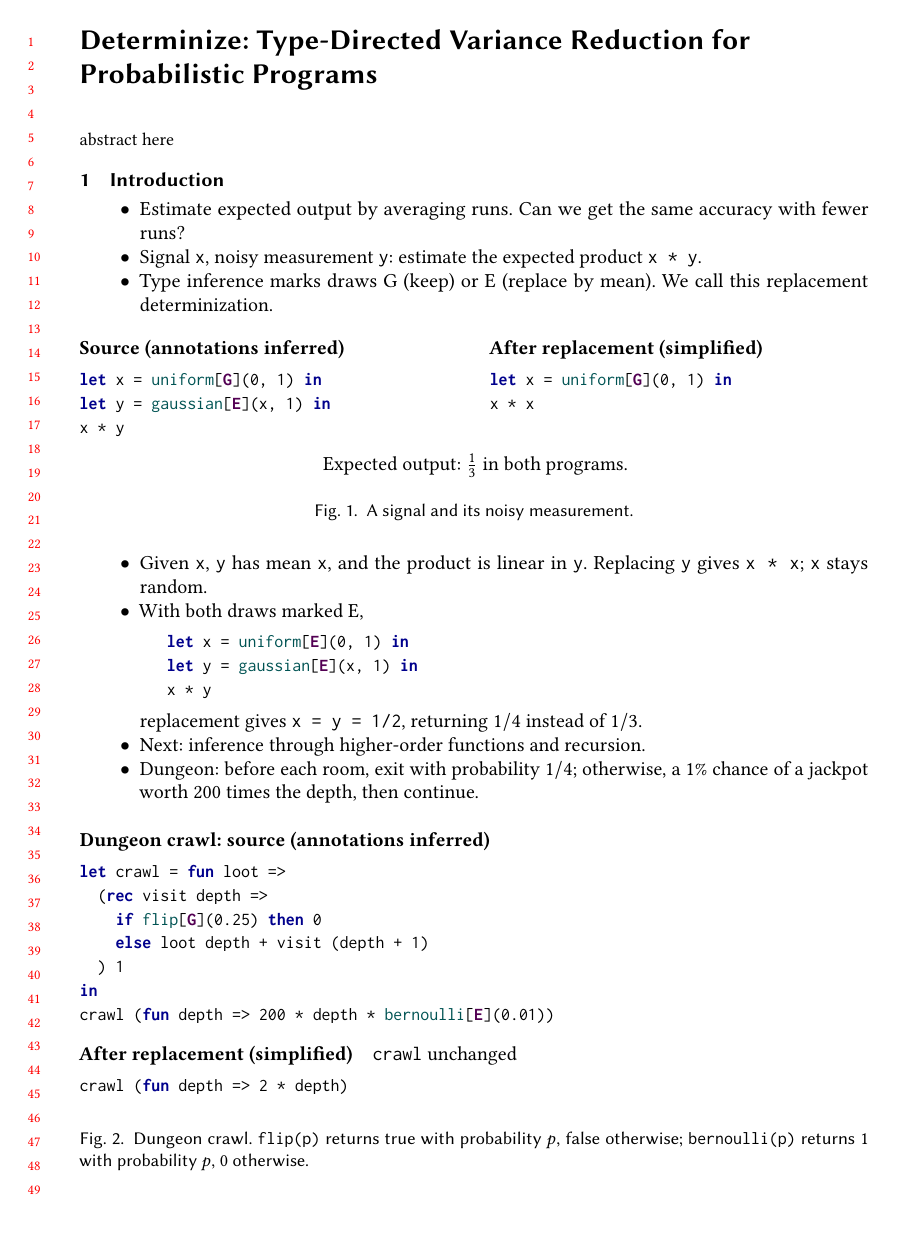
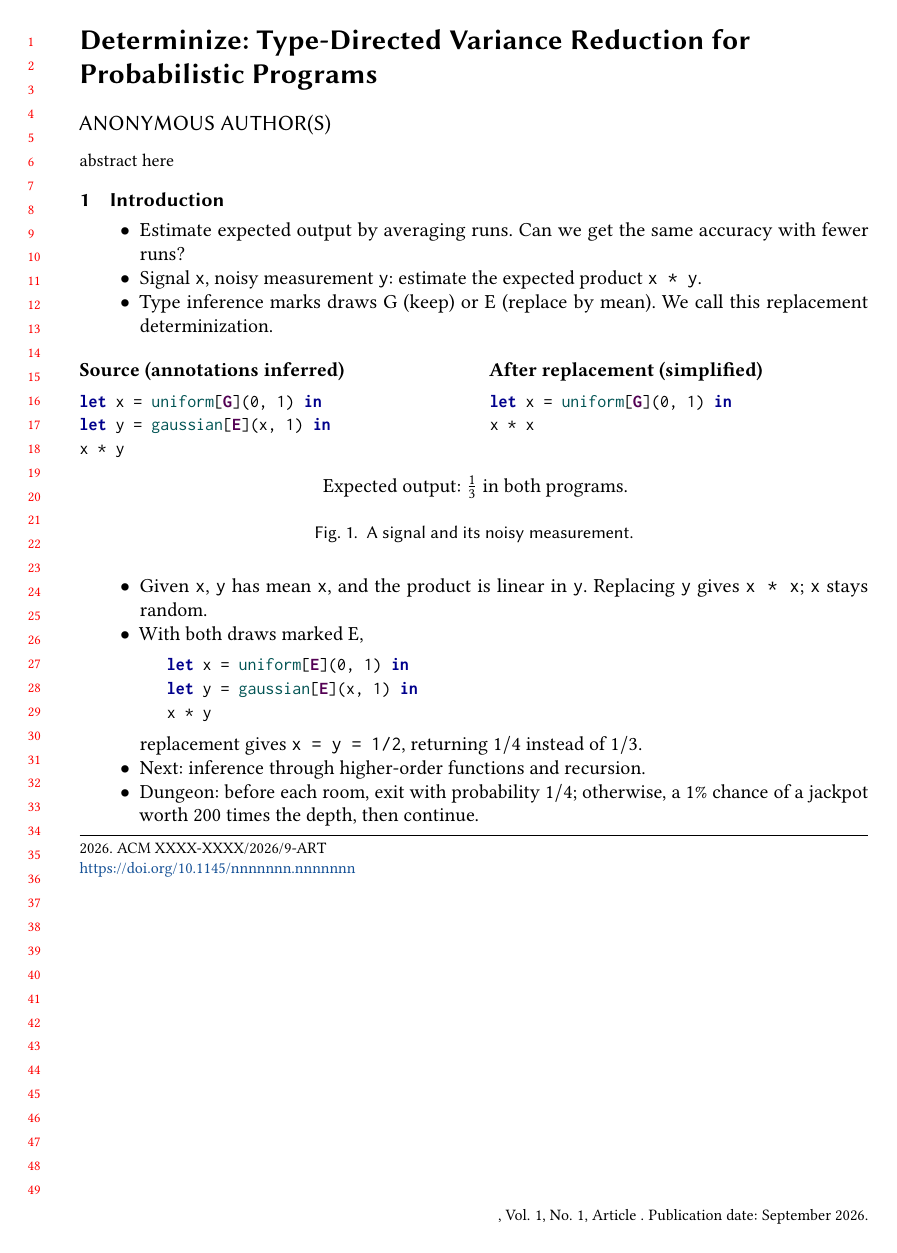
Before and after one commit to julesjacobs/determinize, a LaTeX paper (tex/main.tex, which reads tex/acmart.cls): page 1 of 19 before the commit and page 1 of 20 after it. Compiled offline with pdfLaTeX.

Commit message:
Update acmart to 2.20 and switch to anonymous submission mode
acmart.cls 2.16 -> 2.20 and ACM-Reference-Format.bst 2.1 -> 2.2,
generated from the CTAN release with `pdftex -8bit acmart.ins`.
Build output is pixel-identical to the previous version.

Replace the `nonacm` class option with `anonymous` as required for
double-blind review, and add a placeholder author block (hidden by
`anonymous`) as a template for the camera-ready version.

Co-Authored-By: Claude Opus 5 (1M context) <noreply@anthropic.com>

```diff
--- a/tex/acmart.cls
+++ b/tex/acmart.cls
@@ -39,12 +40,15 @@
 
 \NeedsTeXFormat{LaTeX2e}
 \ProvidesClass{acmart}
-[2025/08/27 v2.16 Typesetting articles for the Association for Computing Machinery]
+[2026/08/16 v2.20 Typesetting articles for the Association for Computing Machinery]
 \def\@classname{acmart}
 \InputIfFileExists{acmart-preload-hook.tex}{%
   \ClassWarning{\@classname}{%
     I am loading acmart-preload-hook.tex. You are fully responsible
     for any problems from now on.}}{}
+\providecommand{\IfDocumentMetadataTF}{\@secondoftwo}
+\providecommand{\IfDocumentMetadataT}{\@gobble}
+\providecommand{\IfDocumentMetadataF}{\@firstofone}
 \RequirePackage{xkeyval}
 \RequirePackage{xstring}
 \RequirePackage{iftex}
@@ -252,6 +256,10 @@
 \else
  \@ACM@journal@bibstripfalse
 \fi
+\let\@startsection@kernel\@startsection
+\let\@xsect@kernel\@xsect
+\let\@sect@kernel\@sect
+\let\@ssect@kernel\@ssect
 \ifx\ACM@fontsize\@empty
   \ifcase\ACM@format@nr
   \relax % manuscript
@@ -467,97 +475,13 @@
     command. Please move it!}\fi
   \ACM@lang@check{translatedabstract}%
   \g@addto@macro\@translatedabstracts{\bgroup#1\egroup}}
-\def\@startsection#1#2#3#4#5#6{%
-  \if@noskipsec \leavevmode \fi
-  \par
-  \@tempskipa #4\relax
-  \@afterindenttrue
-  \ifdim \@tempskipa <\z@
-    \@tempskipa -\@tempskipa \@afterindentfalse
-  \fi
-  \if@nobreak
-    \everypar{}%
-  \else
-    \addpenalty\@secpenalty\addvspace\@tempskipa
-  \fi
-  \@ifstar
-    {\@ssect{#3}{#4}{#5}{#6}}%
-    {\@dblarg{\@sect{#1}{#2}{#3}{#4}{#5}{#6}}}}
+\let\@startsection\@startsection@kernel
 \def\@sect#1#2#3#4#5#6[#7]#8{%
-  \edef\@toclevel{\ifnum#2=\@m 0\else\number#2\fi}%
-  \ifnum #2>\c@secnumdepth
-    \let\@svsec\@empty
-  \else
-    \refstepcounter{#1}%
-    \protected@edef\@svsec{\@seccntformat{#1}\relax}%
-  \fi
-  \@tempskipa #5\relax
-  \ifdim \@tempskipa>\z@
-    \begingroup
-      #6{%
-        \@hangfrom{\hskip #3\relax\@svsec}%
-          \interlinepenalty \@M #8\@@par}%
-    \endgroup
-    \csname #1mark\endcsname{#7}%
-    \ifnum #2>\c@secnumdepth \else
-        \@tochangmeasure{\csname the#1\endcsname}%
-    \fi
-    \addcontentsline{toc}{#1}{%
-      \ifnum #2>\c@secnumdepth \else
-        \protect\numberline{\csname the#1\endcsname}%
-      \fi
-      #7}%
-  \else
-    \def\@svsechd{%
-      #6{\hskip #3\relax
-      \@svsec #8}%
-      \csname #1mark\endcsname{#7}%
-      \ifnum #2>\c@secnumdepth \else
-        \@tochangmeasure{\csname the#1\endcsname\space}%
-      \fi
-      \addcontentsline{toc}{#1}{%
-        \ifnum #2>\c@secnumdepth \else
-          \protect\numberline{\csname the#1\endcsname}%
-        \fi
-        #7}}%
-  \fi
-  \@xsect{#5}}
-\def\@xsect#1{%
-  \@tempskipa #1\relax
-  \ifdim \@tempskipa>\z@
-    \par \nobreak
-    \vskip \@tempskipa
-    \@afterheading
-  \else
-    \@nobreakfalse
-    \global\@noskipsectrue
-    \everypar{%
-      \if@noskipsec
-        \global\@noskipsecfalse
-       {\setbox\z@\lastbox}%
-        \clubpenalty\@M
-        \begingroup \@svsechd \endgroup
-        \unskip
-        \@tempskipa #1\relax
-        \hskip -\@tempskipa
-      \else
-        \clubpenalty \@clubpenalty
-        \everypar{}%
-      \fi}%
-  \fi
-  \ignorespaces}
-\def\@ssect#1#2#3#4#5{%
-  \@tempskipa #3\relax
-  \ifdim \@tempskipa>\z@
-    \begingroup
-      #4{%
-        \@hangfrom{\hskip #1}%
-          \interlinepenalty \@M #5\@@par}%
-    \endgroup
-  \else
-    \def\@svsechd{#4{\hskip #1\relax #5}}%
-  \fi
-  \@xsect{#3}}
+  \ifnum #2>\c@secnumdepth \else
+    \@tochangmeasure{\csname the#1\endcsname}\fi
+  \@sect@kernel{#1}{#2}{#3}{#4}{#5}{#6}[#7]{#8}}
+\let\@ssect\@ssect@kernel
+\let\@xsect\@xsect@kernel
 \def\@seccntformat#1{\csname the#1\endcsname\quad}
 \def\@starttoc#1#2{\begingroup\makeatletter
   \setTrue{#1}%
@@ -888,11 +812,13 @@
 \if@ACM@sigchiamode
   \renewcommand{\familydefault}{\sfdefault}
 \fi
+\RequirePackage{pifont}
 \newif\if@Description@present
 \@Description@presenttrue
 \newif\if@undescribed@images
 \@undescribed@imagesfalse
 \newcommand\Description[2][]{\global\@Description@presenttrue\ignorespaces}
+\IfDocumentMetadataF{%
 \AtEndDocument{\if@undescribed@images
   \ClassWarningNoLine{\@classname}{Some images may lack
     descriptions.\MessageBreak
@@ -982,6 +909,33 @@
   \or % acmcp
   \fi
 \fi
+\ExplSyntaxOn
+\IfDocumentMetadataT{%
+  \RemoveFromHook{begindocument}[latex-lab-testphase-float]
+  \socket_new_plug:nnn{tagsupport/parbox/before}{caption}
+  {
+    \tagpdfparaOn %restart para tagging
+    \tl_if_empty:NTF\@current@float@struct
+    {
+      \tag_struct_begin:n{tag=Caption,firstkid}
+    }
+    {
+      \tag_struct_begin:n{tag=Caption,parent=\@current@float@struct,firstkid}
+    }
+  }
+  \socket_new_plug:nnn{tagsupport/parbox/after}{caption}
+  {
+    \tag_struct_end:
+  }
+  \l@addto@macro\caption@beginex@hook{%
+    \tagpdfparaOff %leavevmode in parbox should not start paragraph structure
+    \AssignSocketPlug{tagsupport/parbox/before}{caption}
+    \AssignSocketPlug{tagsupport/parbox/after}{caption}}
+}
+\ExplSyntaxOff
+\IfDocumentMetadataT{%
+  \tagpdfsetup{table/header-rows={1}}
+}
 \newfloat{sidebar}{}{sbar}
 \floatname{sidebar}{Sidebar}
 \renewenvironment{sidebar}{\Collect@Body\@sidebar}{}
@@ -1178,11 +1132,11 @@
   \def\@journalNameShort{ACM J. Comput. Sustain. Soc.}%
   \def\@permissionCodeOne{2834-5533}%
   \def\@permissionCodeTwo{2834-5533}%
-\or % ACMJCDS
+\or % ACMJDS
   \def\@journalName{ACM Journal of Data Science}%
   \def\@journalNameShort{ACM J. Data Sci.}%
-  \def\@permissionCodeOne{0000-0000}%
-  \def\@permissionCodeTwo{0000-0000}%
+  \def\@permissionCodeOne{3069-3497}%
+  \def\@permissionCodeTwo{3069-3497}%
 \or % AILET
   \def\@journalName{ACM AI Letters}%
   \def\@journalNameShort{ACM AI Lett.}%
@@ -1251,8 +1205,8 @@
   \def\@permissionCodeOne{1936-1955}%
   \def\@permissionCodeTwo{1936-1963}%
 \or % JDS
-  \def\@journalName{ACM/IMS Journal of Data Science}%
-  \def\@journalNameShort{ACM/IMS J. Data Sci.}%
+  \def\@journalName{ACM Journal of Data Science}%
+  \def\@journalNameShort{ACM J. Data Sci.}%
   \def\@permissionCodeOne{2831-3194}%
   \def\@permissionCodeTwo{2831-3194}%
 \or % JEA
@@ -1370,8 +1324,8 @@
   \def\@permissionCodeOne{2378-962X}%
   \def\@permissionCodeTwo{2378-9638}%
 \or % TDS
-  \def\@journalName{ACM/IMS Transactions on Data Science}%
-  \def\@journalNameShort{ACM/IMS Trans. Data Sci.}%
+  \def\@journalName{ACM Transactions on Data Science}%
+  \def\@journalNameShort{ACM Trans. Data Sci.}%
   \def\@permissionCodeOne{2577-3224}%
 \or % TEAC
   \def\@journalName{ACM Transactions on Economics and Computation}%
@@ -1588,6 +1542,10 @@
     \gdef\acmConference@shortname{#2}%
   \fi
   \global\@ACM@journal@bibstripfalse
+  \ifnum\ACM@format@nr=1\relax % acmsmall
+    \global\@ACM@journal@bibstrip@or@togfalse
+    \settopmatter{printfolios=false}%
+  \fi
   \ifx\@acmBooktitle\@empty\relax
     \acmBooktitle{Proceedings of \acmConference@name
       \ifx\acmConference@name\acmConference@shortname\else
@@ -1678,7 +1636,7 @@
   \def\position##1{\ignorespaces}%
   \def\institution##1{##1\ignorespaces}%
   \def\department{\@ifnextchar[{\@department}{\@department[]}}%
-  \def\@department[##1]##2{##2, \ignorespaces}%
+  \def\@department[##1]##2{, ##2 \ignorespaces}%
   \let\city\position
   \let\state\position
   \let\country\position
@@ -1730,6 +1688,12 @@
     \g@addto@macro\@authornotes{%
       \stepcounter{footnote}\footnotetext{#1}}%
   \fi}
+\newcommand\correspondingauthor{%
+  \if@ACM@anonymous\else
+  \g@addto@macro\addresses{\@correspondingauthormark}%
+  \fi}
+\def\@correspondingauthormark{\g@addto@macro\@currentauthors{%
+    \advance\hfuzz by 5pt\relax\textsuperscript{\ding{41}}\relax}}
 \newcommand\authornotemark[1][\relax]{%
   \if@ACM@anonymous\else
     \ifx#1\relax\relax\relax
@@ -2597,8 +2561,7 @@
 \def\@ACM@addtoaddress#1{%
   \ifvmode\else
     \if@ACM@affiliation@obeypunctuation\else
-    \setbox\@ACM@commabox=\hbox{, }%
-    \unskip\cleaders\copy\@ACM@commabox\hskip\wd\@ACM@commabox
+    \unskip,~%
   \fi\fi
   #1}
 \def\streetaddress#1{\ClassWarning{\@classname}{ACM no longer collects
@@ -2763,7 +2726,7 @@
   \def\and{\par}\normalbaselines
   \global\setbox\author@bx=\vtop{\if@ACM@sigchiamode\else\centering\fi
     \@authorfont\@currentauthors\par\@affiliationfont
-    \@currentaffiliation}\egroup
+    \@currentaffiliation\par}\egroup
   \box\author@bx\hspace{\author@bx@sep}%
   \gdef\@currentauthors{}%
   \gdef\@currentaffiliation{}}
@@ -2797,10 +2760,10 @@
   \gdef\and{}}%
   \def\email##1##2{\ifx\@currentaffiliation\@empty
     \gdef\@currentaffiliation{\bgroup
-      \mathchardef\UrlBreakPenalty=10000\nolinkurl{##2}\egroup}%
+      \mathchardef\UrlBreakPenalty=10000\href{mailto:##2}{##2}\egroup}%
   \else
     \g@addto@macro\@currentaffiliation{\par\bgroup
-      \mathchardef\UrlBreakPenalty=10000\nolinkurl{##2}\egroup}%
+      \mathchardef\UrlBreakPenalty=10000\href{mailto:##2}{##2}\egroup}%
   \fi}%
   \def\affiliation##1##2{\ifx\@currentaffiliation\@empty
     \gdef\@currentaffiliation{%
@@ -2843,9 +2806,9 @@
   \fi
   \gdef\and{}}%
   \def\email##1##2{\ifx\@currentaffiliation\@empty
-    \gdef\@currentaffiliation{\nolinkurl{##2}}%
+    \gdef\@currentaffiliation{\href{mailto:##2}{##2}}%
   \else
-    \g@addto@macro\@currentaffiliation{\par\nolinkurl{##2}}%
+    \g@addto@macro\@currentaffiliation{\par\href{mailto:##2}{##2}}%
   \fi}%
   \def\affiliation##1##2{\ifx\@currentaffiliation\@empty
     \gdef\@currentaffiliation{%
@@ -2883,7 +2846,7 @@
   \def\country##1{\unskip, ##1}%
   \def\and{\unskip; \gdef\@ACM@institution@separator{, }}%
   \def\@author##1{##1}%
-  \def\email##1##2{\unskip, \nolinkurl{##2}}%
+  \def\email##1##2{\unskip, \href{mailto:##2}{##2}}%
   \addresses
   \egroup}
 \AtEndDocument{\if@ACM@nonacm\else\if@ACM@journal
--- a/tex/main.tex
+++ b/tex/main.tex
@@ -1,4 +1,4 @@
-\documentclass[acmsmall,screen,review,nonacm]{acmart}
+\documentclass[acmsmall,screen,review,anonymous]{acmart}
 
 \settopmatter{printfolios=true,printacmref=false,printccs=false}
 \setcopyright{none}
@@ -24,6 +24,17 @@
 \raggedbottom
 
 \title{Determinize: Type-Directed Variance Reduction for Probabilistic Programs}
+
+% Author block template (hidden by the `anonymous` class option). Camera-ready:
+% fill in the real authors, drop `anonymous`, and give acmart the addresses it
+% needs by removing the empty \authorsaddresses{} below (mandatory for journals).
+\author{Ben Trovato}
+\orcid{0000-0000-0000-0000}
+\affiliation{%
+  \institution{Institute for Clarity in Documentation}
+  \city{Dublin}
+  \country{Ireland}}
+\email{trovato@corporation.com}
 \authorsaddresses{}
 \input{sections/0_abstract}
 \maketitle
```
Also changed, not shown: tex/ACM-Reference-Format.bst (+29 -9 lines), tex/acmart.cls (2 more changed lines).
